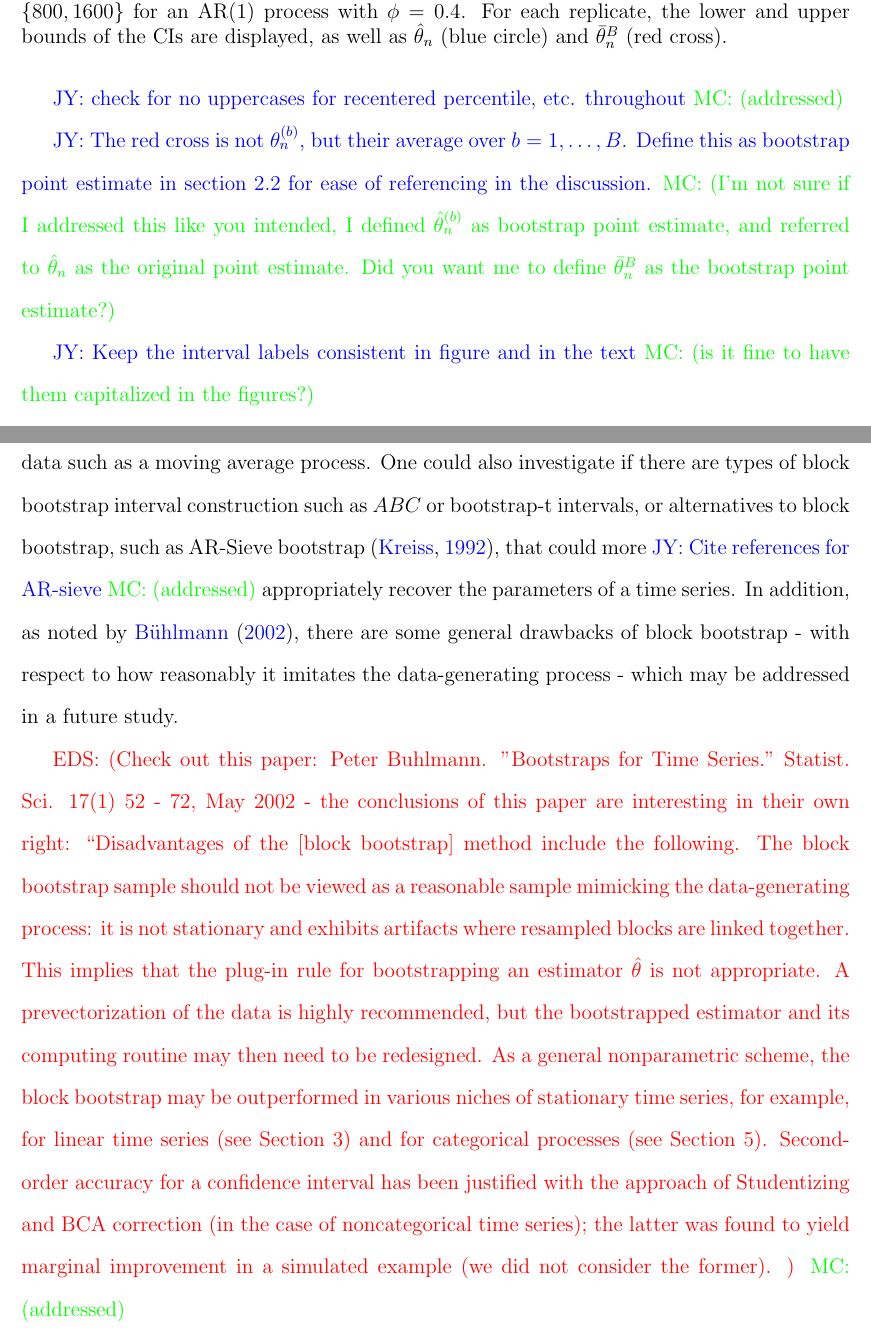
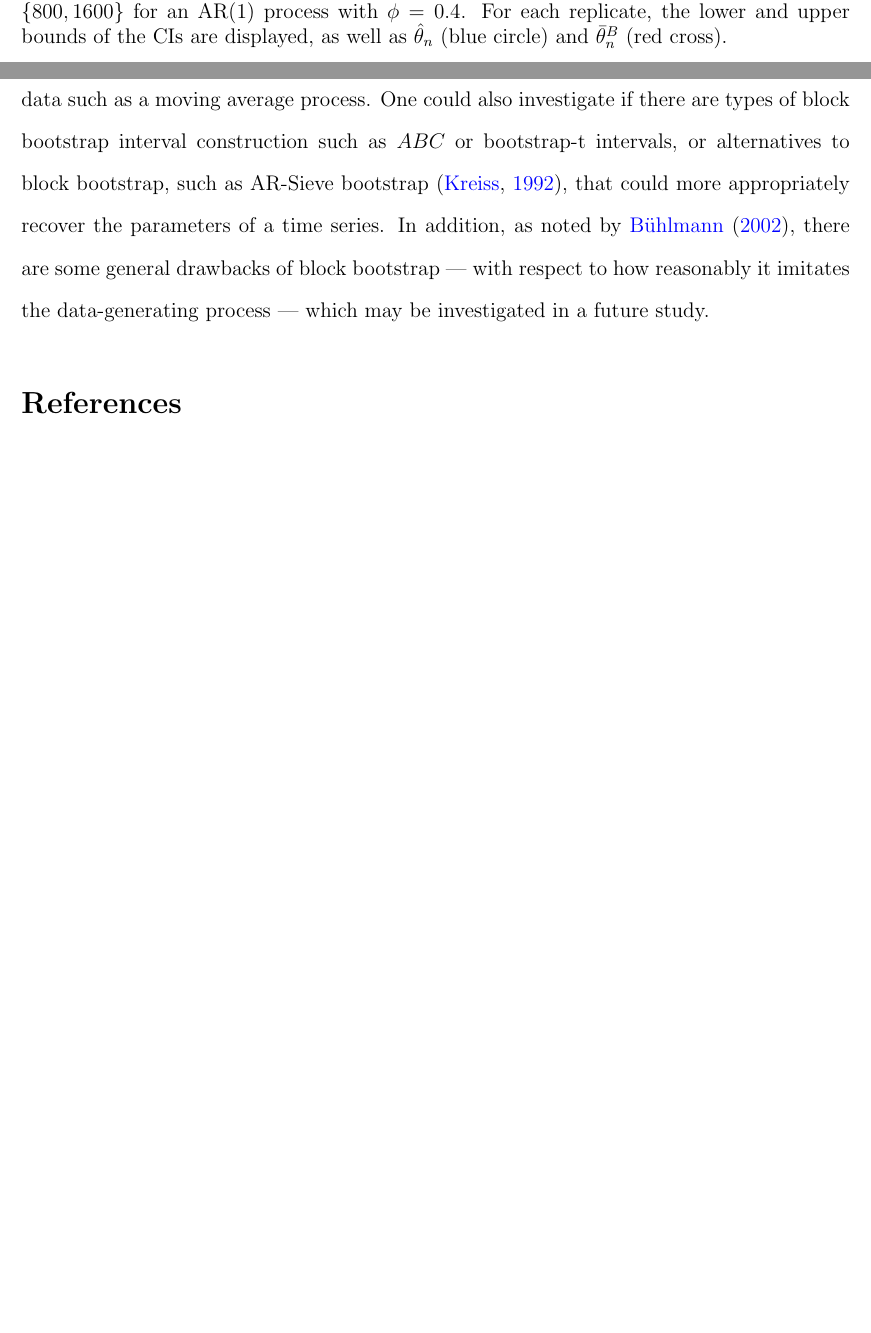
Before and after one commit to mathewchandy03/Block-Bootstrap-for-Time-Series-Problem, a LaTeX paper (Manuscript/manuscript.tex): two parts of pages 15 and 18 of 20 before the commit and two parts of pages 15 and 17 of 19 after it, joined at a grey line, cut so that both start at the same text, the shorter picture padded with empty space. Compiled offline with pdfLaTeX.

Commit message:
removed addressed comments and one new comment

```diff
--- a/Manuscript/manuscript.tex
+++ b/Manuscript/manuscript.tex
@@ -520,8 +512,6 @@ for standard, Student's $t$, BC, BCA, or recentered percentile CIs. However,
 percentile CIs appear to over-cover $\phi$ for smaller sample sizes when
 $\phi = -0.2$ and when $\phi = 0$, indicating again that they should not be used.
 
-\jy{check for no uppercases for recentered percentile, etc. throughout}
-\mc{addressed}
 
 \begin{figure}[tbp]
   \centering
@@ -533,16 +523,6 @@ $\phi = -0.2$ and when $\phi = 0$, indicating again that they should not be used
   \label{fig:npi}
 \end{figure}
 
-\jy{The red cross is not $\theta_n^{(b)}$, but their average over
-  $b = 1,  \ldots, B$. Define this as bootstrap point estimate in section 2.2
-  for ease of referencing in the discussion.}
-\mc{I'm not sure if I addressed this like you intended, I defined
-$\hat\theta_n^{(b)}$ as bootstrap point estimate, and referred to
-$\hat\theta_n$ as the original point estimate. Did you want me to define
-$\bar\theta_n^{B}$ as the bootstrap point estimate?}
-
-\jy{Keep the interval labels consistent in figure and in the text}
-\mc{is it fine to have them capitalized in the figures?}
 
 The outcomes of the $\phi$ estimation raise a natural question about the
 lackluster performance of certain methodologies. To delve into this inquiry, a
@@ -635,9 +613,8 @@ forms of serially dependent data such as a moving average process. One could
 also investigate if there are types of block bootstrap interval construction
 such as $ABC$ or bootstrap-t intervals, or alternatives to block bootstrap, such
 as AR-Sieve bootstrap \citep{kreiss1992bootstrap}, that could more
-\jy{Cite references for AR-sieve} \mc{addressed}
 appropriately recover the parameters of a time series. In addition, as noted by
 \citet{buhlmann2002bootstraps}, there are some general drawbacks of block
-bootstrap - with respect to how reasonably it imitates the data-generating
-process - which may be addressed in a future study.
+bootstrap --- with respect to how reasonably it imitates the data-generating
+process --- which may be investigated in a future study.
 
```
Also changed, not shown: Manuscript/manuscript.tex (31 more changed lines).
